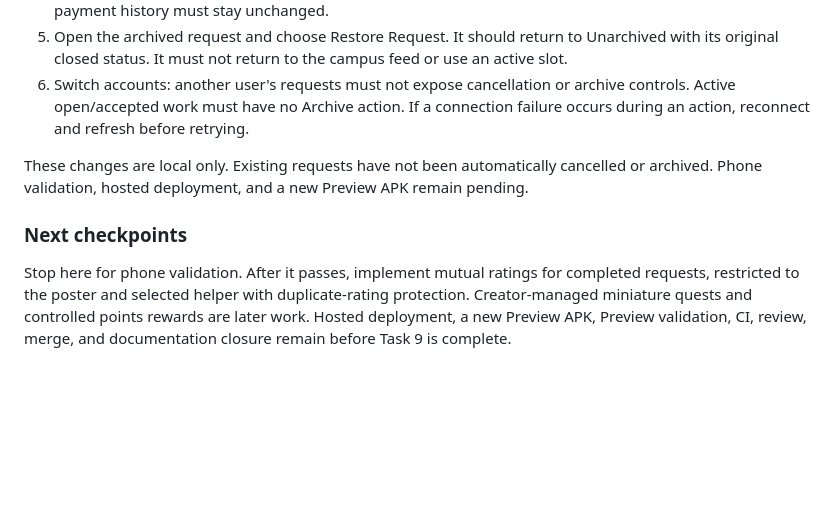
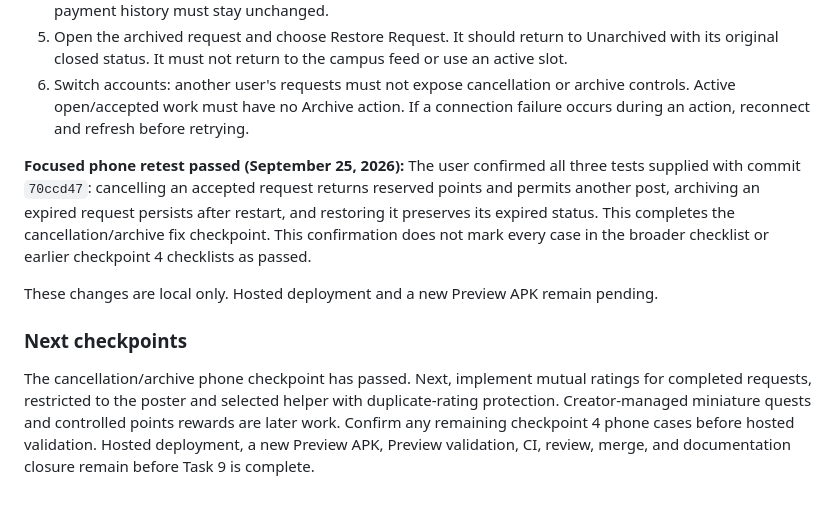
Before and after one commit to Marchosias405/CampusClutch, a Markdown page: docs/task-9-offers.md, the part around the change. Drawn GitHub-style; blank space fills up the shorter version.

```diff
--- a/docs/task-9-offers.md
+++ b/docs/task-9-offers.md
@@ -322,8 +322,10 @@ Reload the existing development app with local Supabase running; no new APK is n
 5. Open the archived request and choose Restore Request. It should return to Unarchived with its original closed status. It must not return to the campus feed or use an active slot.
 6. Switch accounts: another user's requests must not expose cancellation or archive controls. Active open/accepted work must have no Archive action. If a connection failure occurs during an action, reconnect and refresh before retrying.
 
-These changes are local only. Existing requests have not been automatically cancelled or archived. Phone validation, hosted deployment, and a new Preview APK remain pending.
+**Focused phone retest passed (September 25, 2026):** The user confirmed all three tests supplied with commit `70ccd47`: cancelling an accepted request returns reserved points and permits another post, archiving an expired request persists after restart, and restoring it preserves its expired status. This completes the cancellation/archive fix checkpoint. This confirmation does not mark every case in the broader checklist or earlier checkpoint 4 checklists as passed.
+
+These changes are local only. Hosted deployment and a new Preview APK remain pending.
 
 ### Next checkpoints
 
-Stop here for phone validation. After it passes, implement mutual ratings for completed requests, restricted to the poster and selected helper with duplicate-rating protection. Creator-managed miniature quests and controlled points rewards are later work. Hosted deployment, a new Preview APK, Preview validation, CI, review, merge, and documentation closure remain before Task 9 is complete.
+The cancellation/archive phone checkpoint has passed. Next, implement mutual ratings for completed requests, restricted to the poster and selected helper with duplicate-rating protection. Creator-managed miniature quests and controlled points rewards are later work. Confirm any remaining checkpoint 4 phone cases before hosted validation. Hosted deployment, a new Preview APK, Preview validation, CI, review, merge, and documentation closure remain before Task 9 is complete.
```
Also changed, not shown: README.md (+3 -3 lines).
